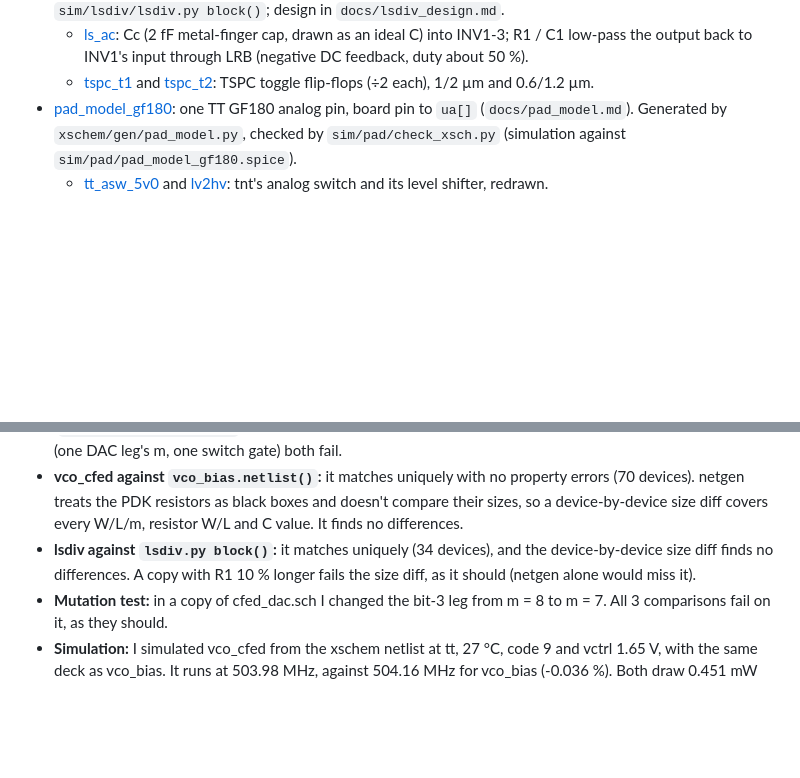
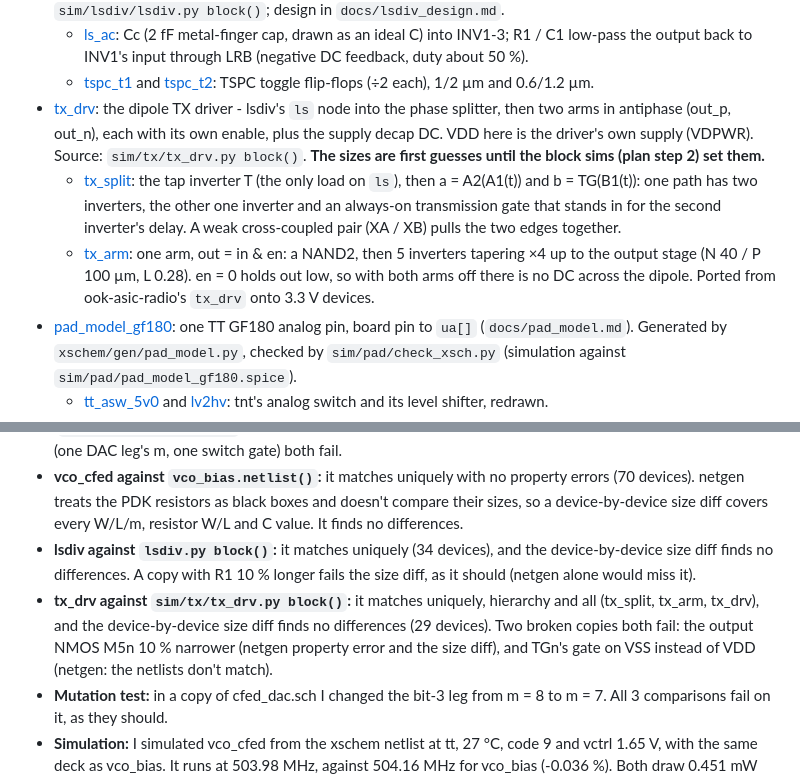
Before and after one commit to mattvenn/gf-433-oscillator, a Markdown page: docs/schematics.md, 2 parts joined by grey strips. GitHub-like rendering; blank space fills up the shorter version.

```diff
--- a/docs/schematics.md
+++ b/docs/schematics.md
@@ -17,6 +17,9 @@ Click a link to open it in the online viewer. Previews (SVG and PNG, rendered he
 - [lsdiv](https://xschem-viewer.com/?file=https://github.com/mattvenn/gf-433-oscillator/blob/main/xschem/lsdiv.sch): the a0 level shifter, the TSPC ÷4 and the clock buffer B1 (ck = f(a0) / 4, full rail). Source: `sim/lsdiv/lsdiv.py block()`; design in `docs/lsdiv_design.md`.
   - [ls_ac](https://xschem-viewer.com/?file=https://github.com/mattvenn/gf-433-oscillator/blob/main/xschem/ls_ac.sch): Cc (2 fF metal-finger cap, drawn as an ideal C) into INV1-3; R1 / C1 low-pass the output back to INV1's input through LRB (negative DC feedback, duty about 50 %).
   - [tspc_t1](https://xschem-viewer.com/?file=https://github.com/mattvenn/gf-433-oscillator/blob/main/xschem/tspc_t1.sch) and [tspc_t2](https://xschem-viewer.com/?file=https://github.com/mattvenn/gf-433-oscillator/blob/main/xschem/tspc_t2.sch): TSPC toggle flip-flops (÷2 each), 1/2 µm and 0.6/1.2 µm.
+- [tx_drv](https://xschem-viewer.com/?file=https://github.com/mattvenn/gf-433-oscillator/blob/main/xschem/tx_drv.sch): the dipole TX driver - lsdiv's `ls` node into the phase splitter, then two arms in antiphase (out_p, out_n), each with its own enable, plus the supply decap DC. VDD here is the driver's own supply (VDPWR). Source: `sim/tx/tx_drv.py block()`. **The sizes are first guesses until the block sims (plan step 2) set them.**
+  - [tx_split](https://xschem-viewer.com/?file=https://github.com/mattvenn/gf-433-oscillator/blob/main/xschem/tx_split.sch): the tap inverter T (the only load on `ls`), then a = A2(A1(t)) and b = TG(B1(t)): one path has two inverters, the other one inverter and an always-on transmission gate that stands in for the second inverter's delay. A weak cross-coupled pair (XA / XB) pulls the two edges together.
+  - [tx_arm](https://xschem-viewer.com/?file=https://github.com/mattvenn/gf-433-oscillator/blob/main/xschem/tx_arm.sch): one arm, out = in & en: a NAND2, then 5 inverters tapering ×4 up to the output stage (N 40 / P 100 µm, L 0.28). en = 0 holds out low, so with both arms off there is no DC across the dipole. Ported from ook-asic-radio's `tx_drv` onto 3.3 V devices.
 - [pad_model_gf180](https://xschem-viewer.com/?file=https://github.com/mattvenn/gf-433-oscillator/blob/main/xschem/pad_model_gf180.sch): one TT GF180 analog pin, board pin to `ua[]` (`docs/pad_model.md`). Generated by `xschem/gen/pad_model.py`, checked by `sim/pad/check_xsch.py` (simulation against `sim/pad/pad_model_gf180.spice`).
   - [tt_asw_5v0](https://xschem-viewer.com/?file=https://github.com/mattvenn/gf-433-oscillator/blob/main/xschem/tt_asw_5v0.sch) and [lv2hv](https://xschem-viewer.com/?file=https://github.com/mattvenn/gf-433-oscillator/blob/main/xschem/lv2hv.sch): tnt's analog switch and its level shifter, redrawn.
 
@@ -33,6 +36,7 @@ Every `.sch` is netlisted headless with xschem (`xschem/gen/netlist.sh`) and com
 - **The layout against ring_core_v3:** this netlist is the LVS source of `layout/ring_core_v3.gds` (`layout/gen/check_v3.sh`). It matches uniquely with no property errors, and two deliberately broken copies (one DAC leg's m, one switch gate) both fail.
 - **vco_cfed against `vco_bias.netlist()`:** it matches uniquely with no property errors (70 devices). netgen treats the PDK resistors as black boxes and doesn't compare their sizes, so a device-by-device size diff covers every W/L/m, resistor W/L and C value. It finds no differences.
 - **lsdiv against `lsdiv.py block()`:** it matches uniquely (34 devices), and the device-by-device size diff finds no differences. A copy with R1 10 % longer fails the size diff, as it should (netgen alone would miss it).
+- **tx_drv against `sim/tx/tx_drv.py block()`:** it matches uniquely, hierarchy and all (tx_split, tx_arm, tx_drv), and the device-by-device size diff finds no differences (29 devices). Two broken copies both fail: the output NMOS M5n 10 % narrower (netgen property error and the size diff), and TGn's gate on VSS instead of VDD (netgen: the netlists don't match).
 - **Mutation test:** in a copy of cfed_dac.sch I changed the bit-3 leg from m = 8 to m = 7. All 3 comparisons fail on it, as they should.
 - **Simulation:** I simulated vco_cfed from the xschem netlist at tt, 27 °C, code 9 and vctrl 1.65 V, with the same deck as vco_bias. It runs at 503.98 MHz, against 504.16 MHz for vco_bias (-0.036 %). Both draw 0.451 mW and both have vbn = 1.232 V. vco_bias here has its wiring caps off, so like for like.
 - **Measurement threshold:** I measured the frequency at mid-swing, not at VDD/2. The cfed ring swings from vg (about 1.8 V) up to VDD, so a0 never crosses 1.65 V. That makes `vco_bias.deck()`'s VDD/2 measurement fail for cfed, and `topo_cmp.py` uses mid-swing too.
```
Also changed, not shown: docs/img/xschem/tx_arm.png (added), docs/img/xschem/tx_drv.png (added), docs/img/xschem/tx_split.png (added), 15 other files.
